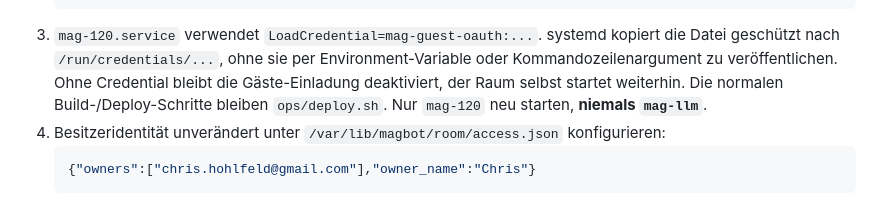
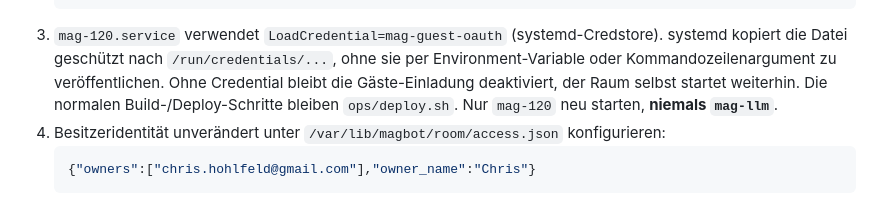
Before and after one commit to ChristianHohlfeld/mag-portable-stack, a Markdown page: docs/guest-access.md, the part around the change. Rendered like a GitHub page.

Commit message:
docs: correct optional systemd credstore directive

````diff
--- a/docs/guest-access.md
+++ b/docs/guest-access.md
@@ -43,7 +43,7 @@ einer Sekunde geschlossen; neue Requests sind unmittelbar gesperrt.
    sudo chmod 0600 /etc/credstore/mag-guest-oauth
    sudo systemctl daemon-reload
    ```
-3. `mag-120.service` verwendet `LoadCredential=mag-guest-oauth:...`.
+3. `mag-120.service` verwendet `LoadCredential=mag-guest-oauth` (systemd-Credstore).
    systemd kopiert die Datei geschützt nach `/run/credentials/...`, ohne sie
    per Environment-Variable oder Kommandozeilenargument zu veröffentlichen.
    Ohne Credential bleibt die Gäste-Einladung deaktiviert, der Raum
````
